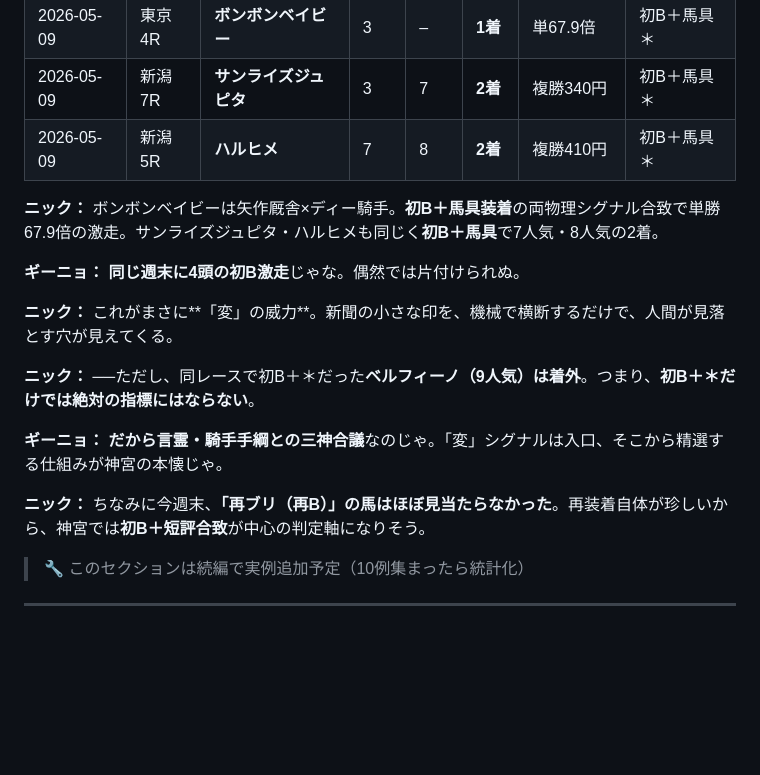
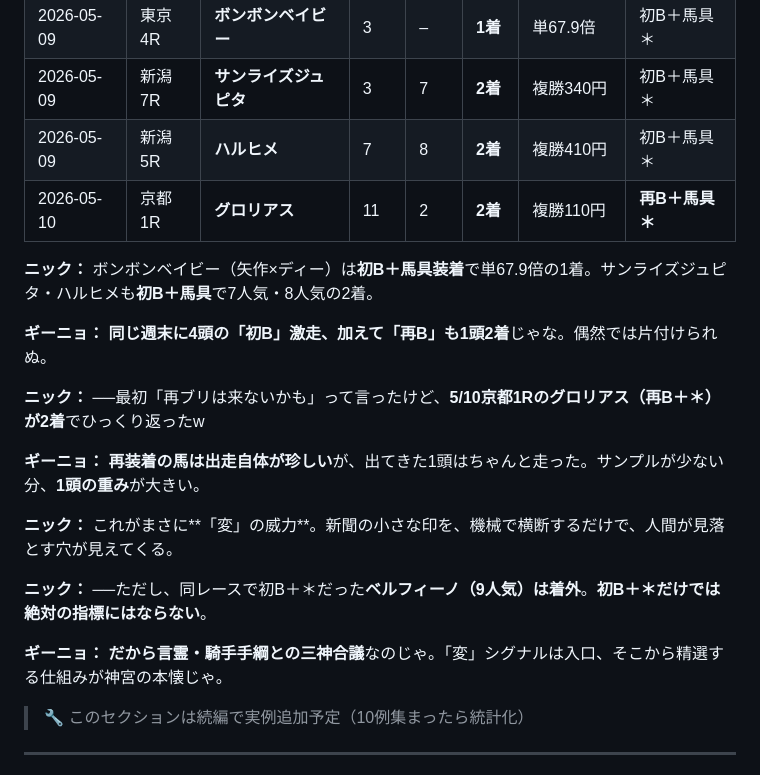
Before and after one commit to bakenshiug/ug-keiba, a Markdown page: notes/2026-05-11_week/04_thursday_5-14.md, the part around the change. Rendered like a GitHub page; blank space fills up the shorter version.

Commit message:
木曜note：再B激走発見！グロリアス5/10京都1R追加（再B+*→2人気2着）

```diff
--- a/notes/2026-05-11_week/04_thursday_5-14.md
+++ b/notes/2026-05-11_week/04_thursday_5-14.md
@@ -139,18 +139,21 @@
 | 2026-05-09 | 東京4R | **ボンボンベイビー** | 3 | – | **1着** | 単67.9倍 | 初B＋馬具＊ |
 | 2026-05-09 | 新潟7R | **サンライズジュピタ** | 3 | 7 | **2着** | 複勝340円 | 初B＋馬具＊ |
 | 2026-05-09 | 新潟5R | **ハルヒメ** | 7 | 8 | **2着** | 複勝410円 | 初B＋馬具＊ |
+| 2026-05-10 | 京都1R | **グロリアス** | 11 | 2 | **2着** | 複勝110円 | **再B＋馬具＊** |
 
-**ニック：** ボンボンベイビーは矢作厩舎×ディー騎手。**初B＋馬具装着**の両物理シグナル合致で単勝67.9倍の激走。サンライズジュピタ・ハルヒメも同じく**初B＋馬具**で7人気・8人気の2着。
+**ニック：** ボンボンベイビー（矢作×ディー）は**初B＋馬具装着**で単67.9倍の1着。サンライズジュピタ・ハルヒメも**初B＋馬具**で7人気・8人気の2着。
 
-**ギーニョ：** **同じ週末に4頭の初B激走**じゃな。偶然では片付けられぬ。
+**ギーニョ：** **同じ週末に4頭の「初B」激走、加えて「再B」も1頭2着**じゃな。偶然では片付けられぬ。
+
+**ニック：** ──最初「再ブリは来ないかも」って言ったけど、**5/10京都1Rのグロリアス（再B＋＊）が2着**でひっくり返ったw
+
+**ギーニョ：** **再装着の馬は出走自体が珍しい**が、出てきた1頭はちゃんと走った。サンプルが少ない分、**1頭の重み**が大きい。
 
 **ニック：** これがまさに**「変」の威力**。新聞の小さな印を、機械で横断するだけで、人間が見落とす穴が見えてくる。
 
-**ニック：** ──ただし、同レースで初B＋＊だった**ベルフィーノ（9人気）は着外**。つまり、**初B＋＊だけでは絶対の指標にはならない**。
+**ニック：** ──ただし、同レースで初B＋＊だった**ベルフィーノ（9人気）は着外**。**初B＋＊だけでは絶対の指標にはならない**。
 
 **ギーニョ：** **だから言霊・騎手手綱との三神合議**なのじゃ。「変」シグナルは入口、そこから精選する仕組みが神宮の本懐じゃ。
-
-**ニック：** ちなみに今週末、**「再ブリ（再B）」の馬はほぼ見当たらなかった**。再装着自体が珍しいから、神宮では**初B＋短評合致**が中心の判定軸になりそう。
 
 > 🔧 このセクションは続編で実例追加予定（10例集まったら統計化）
 
```
